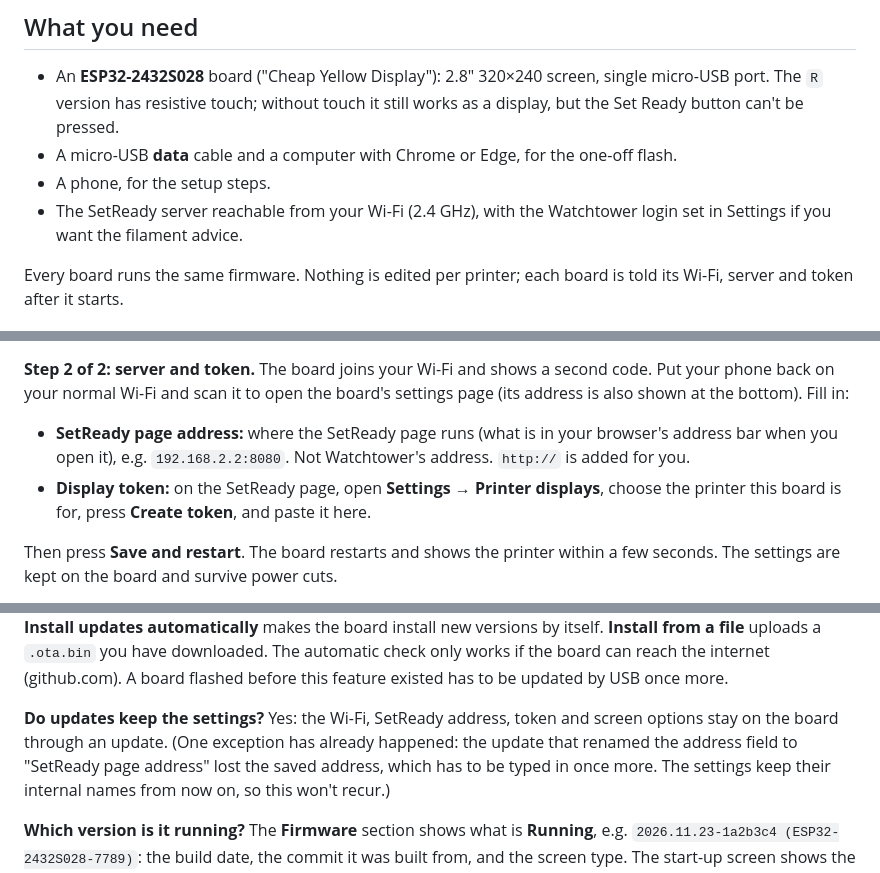
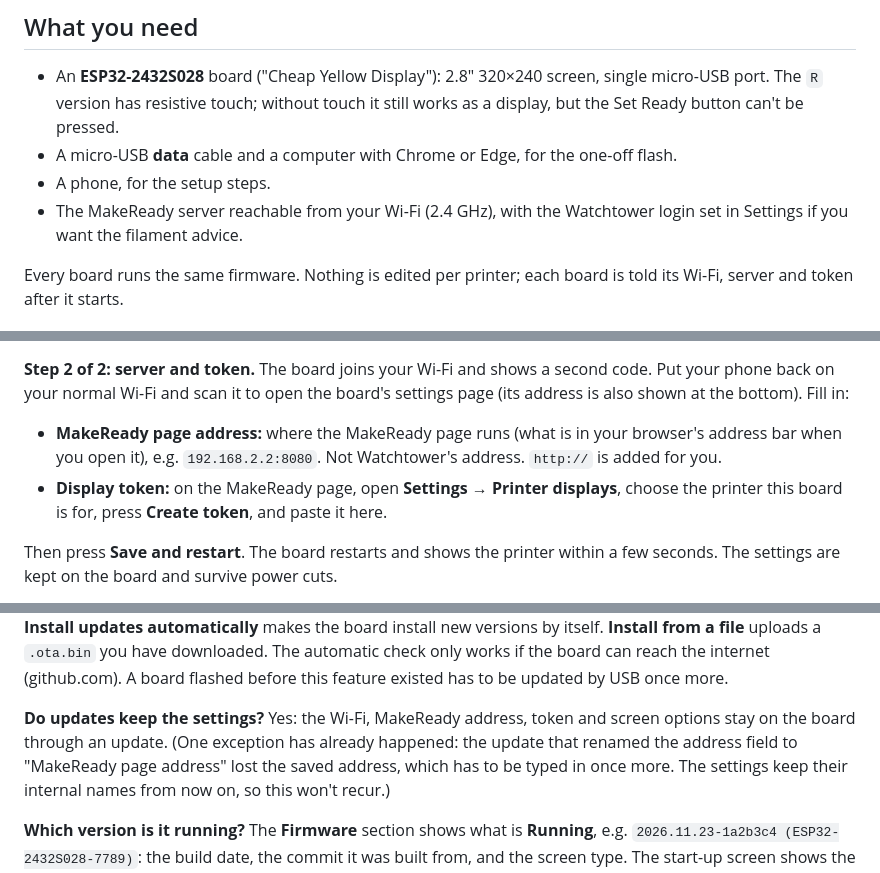
Before and after one commit to M4-Consulting-Ltd/MakeReady, a Markdown page: display/README.md, 3 parts joined by grey strips. Rendered like a GitHub page.

```diff
--- a/display/README.md
+++ b/display/README.md
@@ -17,7 +17,7 @@ steps and the printer screen work. The touch button has not been tried yet.
   display, but the Set Ready button can't be pressed.
 - A micro-USB **data** cable and a computer with Chrome or Edge, for the one-off flash.
 - A phone, for the setup steps.
-- The SetReady server reachable from your Wi-Fi (2.4 GHz), with the Watchtower login set
+- The MakeReady server reachable from your Wi-Fi (2.4 GHz), with the Watchtower login set
   in Settings if you want the filament advice.
 
 Every board runs the same firmware. Nothing is edited per printer; each board is told
@@ -56,10 +56,10 @@ bottom). Once joined, a page opens by itself; if it doesn't, browse to
 Put your phone back on your normal Wi-Fi and scan it to open the board's settings page
 (its address is also shown at the bottom). Fill in:
 
-- **SetReady page address:** where the SetReady page runs (what is in your browser's
+- **MakeReady page address:** where the MakeReady page runs (what is in your browser's
   address bar when you open it), e.g. `192.168.2.2:8080`. Not Watchtower's address.
   `http://` is added for you.
-- **Display token:** on the SetReady page, open **Settings → Printer displays**, choose
+- **Display token:** on the MakeReady page, open **Settings → Printer displays**, choose
   the printer this board is for, press **Create token**, and paste it here.
 
 Then press **Save and restart**. The board restarts and shows the printer within a few
@@ -94,9 +94,9 @@ its screen type. The **Firmware** section of its page shows the result, with an
 only works if the board can reach the internet (github.com). A board flashed before
 this feature existed has to be updated by USB once more.
 
-**Do updates keep the settings?** Yes: the Wi-Fi, SetReady address, token and screen
+**Do updates keep the settings?** Yes: the Wi-Fi, MakeReady address, token and screen
 options stay on the board through an update. (One exception has already happened: the
-update that renamed the address field to "SetReady page address" lost the saved
+update that renamed the address field to "MakeReady page address" lost the saved
 address, which has to be typed in once more. The settings keep their internal names
 from now on, so this won't recur.)
 
```
Also changed, not shown: other parts of display/README.md (+2 -2 lines), README.md (+10 -6 lines), docs/display-screens.png, 5 other files.
